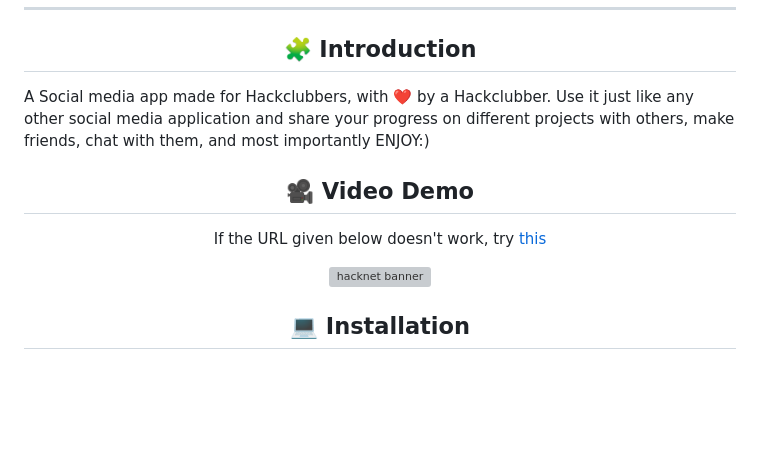
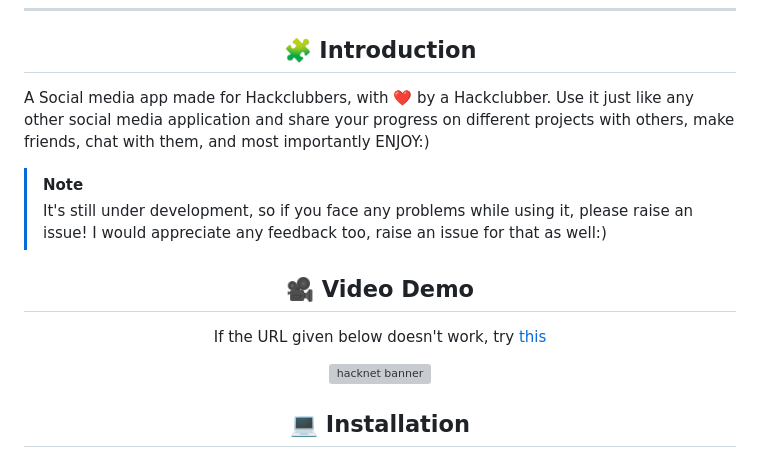
Before and after one commit to ShibamRoy9826/HackNet, a Markdown page: README.md, the part around the change printed below. Rendered like a GitHub page; blank space fills up the shorter version; grey boxes are pictures that could not be loaded.

```diff
--- a/README.md
+++ b/README.md
@@ -33,6 +33,10 @@
 A Social media app made for Hackclubbers, with ❤️ by a Hackclubber.
 Use it just like any other social media application and share your progress on different projects with others, make friends, chat with them, and most importantly ENJOY:)
 
+> [!NOTE]
+> It's still under development, so if you face any problems while using it, please raise an issue!
+> I would appreciate any feedback too, raise an issue for that as well:)
+
 <h2 align="center" id="video-demo">🎥 Video Demo</h2>
 <p align="center">
 If the URL given below doesn't work, try <a href="https://hc-cdn.hel1.your-objectstorage.com/s/v3/06218d408f645bc043eb8a445c999f2c8f5b52d0_hacknetdemo.mp4">this</a>
```
Also changed, not shown: other parts of README.md (+3 -3 lines).
